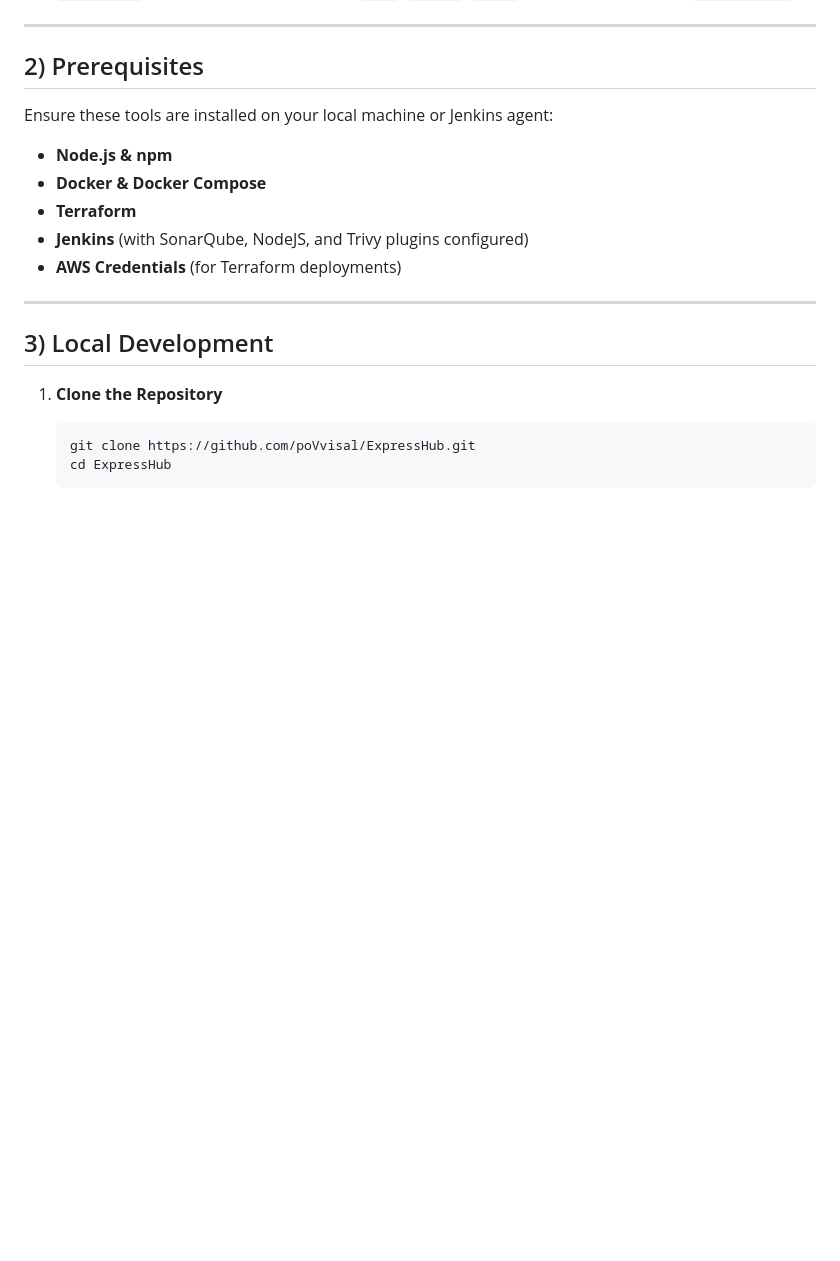
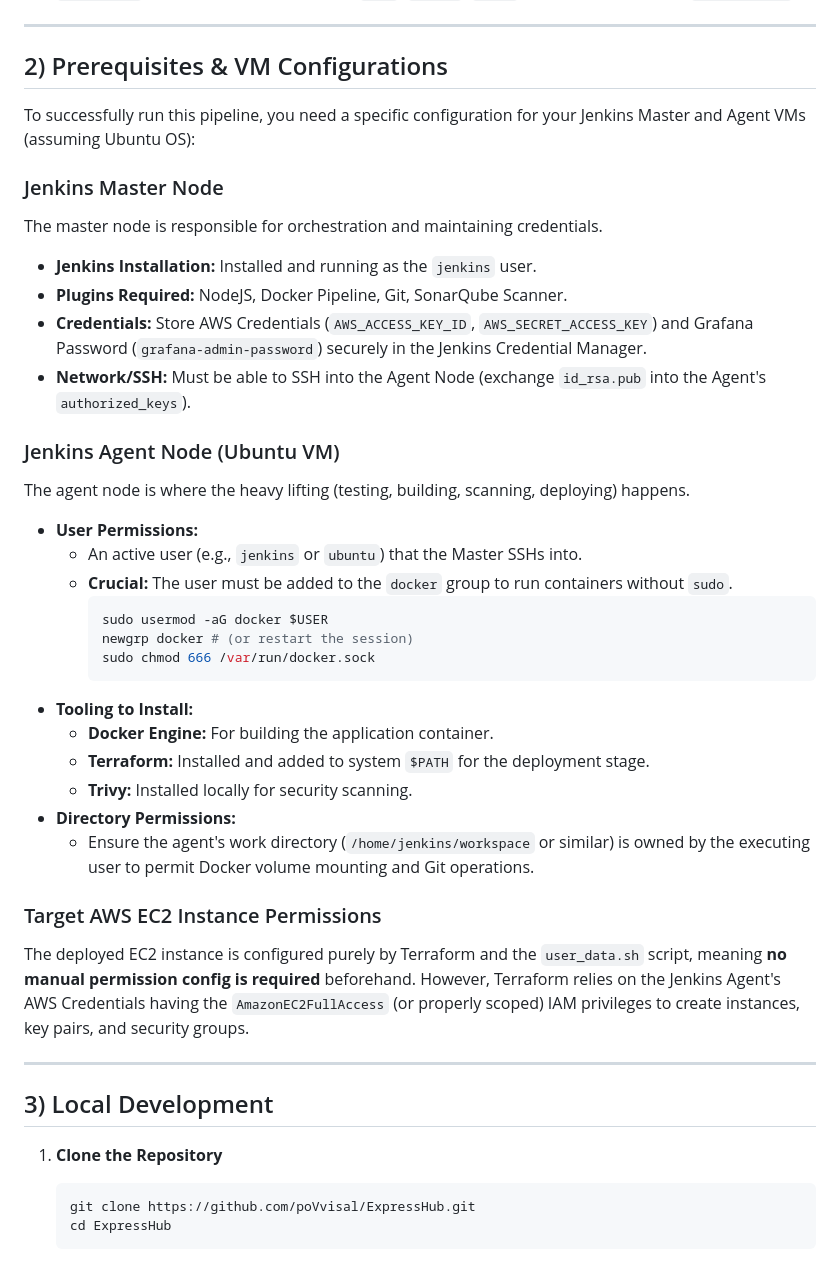
Before and after one commit to poVvisal/ExpressHub, a Markdown page: README.md, the part around one of its changes. Drawn GitHub-style; blank space fills up the shorter version.

````diff
--- a/README.md
+++ b/README.md
@@ -36,14 +59,36 @@ The backend exposes a RESTful API for managing the platform's core features:
 
 ---
 
-## 2) Prerequisites
+## 2) Prerequisites & VM Configurations
 
-Ensure these tools are installed on your local machine or Jenkins agent:
-- **Node.js & npm**
-- **Docker & Docker Compose**
-- **Terraform**
-- **Jenkins** (with SonarQube, NodeJS, and Trivy plugins configured)
-- **AWS Credentials** (for Terraform deployments)
+To successfully run this pipeline, you need a specific configuration for your Jenkins Master and Agent VMs (assuming Ubuntu OS):
+
+### Jenkins Master Node
+The master node is responsible for orchestration and maintaining credentials.
+- **Jenkins Installation:** Installed and running as the `jenkins` user.
+- **Plugins Required:** NodeJS, Docker Pipeline, Git, SonarQube Scanner.
+- **Credentials:** Store AWS Credentials (`AWS_ACCESS_KEY_ID`, `AWS_SECRET_ACCESS_KEY`) and Grafana Password (`grafana-admin-password`) securely in the Jenkins Credential Manager.
+- **Network/SSH:** Must be able to SSH into the Agent Node (exchange `id_rsa.pub` into the Agent's `authorized_keys`).
+
+### Jenkins Agent Node (Ubuntu VM)
+The agent node is where the heavy lifting (testing, building, scanning, deploying) happens.
+- **User Permissions:**
+  - An active user (e.g., `jenkins` or `ubuntu`) that the Master SSHs into.
+  - **Crucial:** The user must be added to the `docker` group to run containers without `sudo`.
+    ```bash
+    sudo usermod -aG docker $USER
+    newgrp docker # (or restart the session)
+    sudo chmod 666 /var/run/docker.sock
+    ```
+- **Tooling to Install:**
+  - **Docker Engine:** For building the application container.
+  - **Terraform:** Installed and added to system `$PATH` for the deployment stage.
+  - **Trivy:** Installed locally for security scanning.
+- **Directory Permissions:**
+  - Ensure the agent's work directory (`/home/jenkins/workspace` or similar) is owned by the executing user to permit Docker volume mounting and Git operations.
+
+### Target AWS EC2 Instance Permissions
+The deployed EC2 instance is configured purely by Terraform and the `user_data.sh` script, meaning **no manual permission config is required** beforehand. However, Terraform relies on the Jenkins Agent's AWS Credentials having the `AmazonEC2FullAccess` (or properly scoped) IAM privileges to create instances, key pairs, and security groups.
 
 ---
 
````
Also changed, not shown: other parts of README.md (+23 -0 lines).
